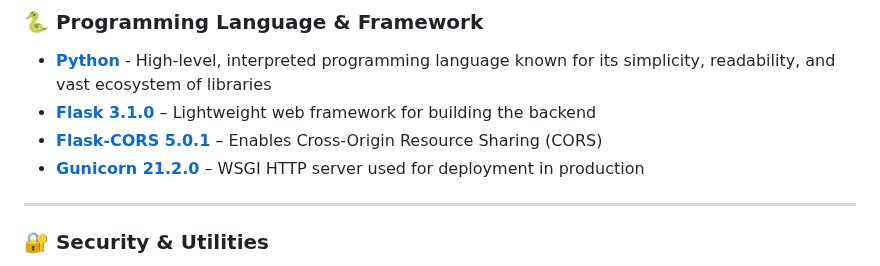
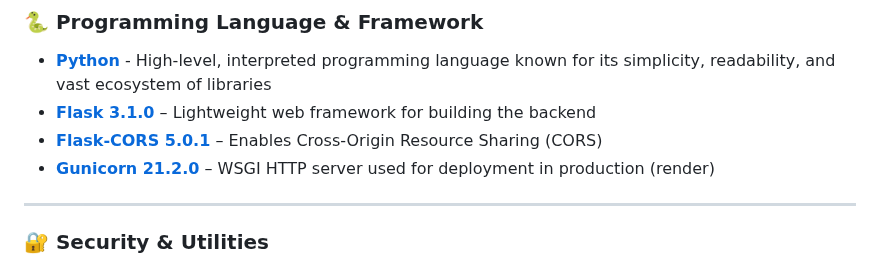
Before and after one commit to shravyamnayak/dbms-project, a Markdown page: README.md, the part around the change. Drawn GitHub-style.

```diff
--- a/README.md
+++ b/README.md
@@ -42,7 +42,7 @@ A full-stack web application built using **Flask (Python)**, **MySQL**, **HTML**
 - **[Python](https://www.python.org/)** - High-level, interpreted programming language known for its simplicity, readability, and vast ecosystem of libraries
 - **[Flask 3.1.0](https://flask.palletsprojects.com/)** – Lightweight web framework for building the backend
 - **[Flask-CORS 5.0.1](https://flask-cors.readthedocs.io/)** – Enables Cross-Origin Resource Sharing (CORS)
-- **[Gunicorn 21.2.0](https://docs.gunicorn.org/en/stable/)** – WSGI HTTP server used for deployment in production
+- **[Gunicorn 21.2.0](https://docs.gunicorn.org/en/stable/)** – WSGI HTTP server used for deployment in production (render)
 
 ---
 
```
